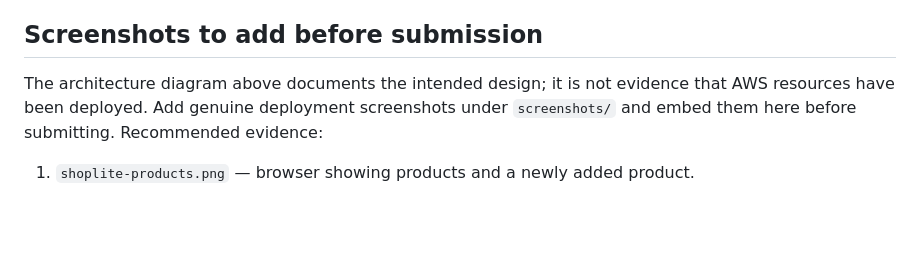
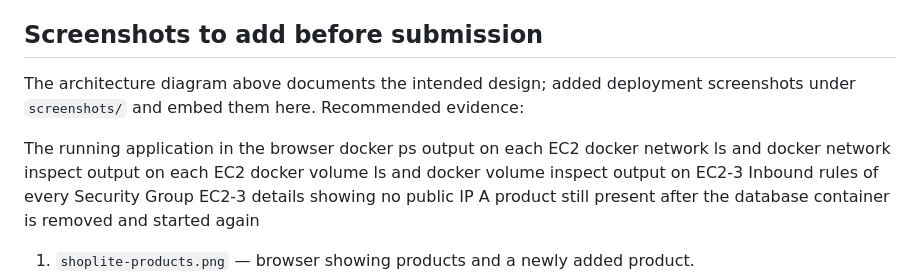
Before and after one commit to muntaseri/3-tier-app, a Markdown page: README.md, the part around the change. Rendered like a GitHub page; blank space fills up the shorter version.

```diff
--- a/README.md
+++ b/README.md
@@ -228,7 +228,19 @@ https://hub.docker.com/repository/docker/muntaseri/shoplite-backend/tags/v1.0.1/
 
 
 
-The architecture diagram above documents the intended design; it is not evidence that AWS resources have been deployed. Add genuine deployment screenshots under `screenshots/` and embed them here before submitting. Recommended evidence:
+The architecture diagram above documents the intended design; added deployment screenshots under `screenshots/` and embed them here. Recommended evidence:
+
+
+The running application in the browser
+docker ps output on each EC2
+docker network ls and docker network inspect output on each EC2
+docker volume ls and docker volume inspect output on EC2-3
+Inbound rules of every Security Group
+EC2-3 details showing no public IP
+A product still present after the database container is removed and started again
+
+
+
 
 1. `shoplite-products.png` — browser showing products and a newly added product.
 2. `private-database.png` — EC2-3 details showing no public IPv4 address and its restricted database security-group rule.
```
Also changed, not shown: screenshots/terraform init.jpg (added), 1 other file.
